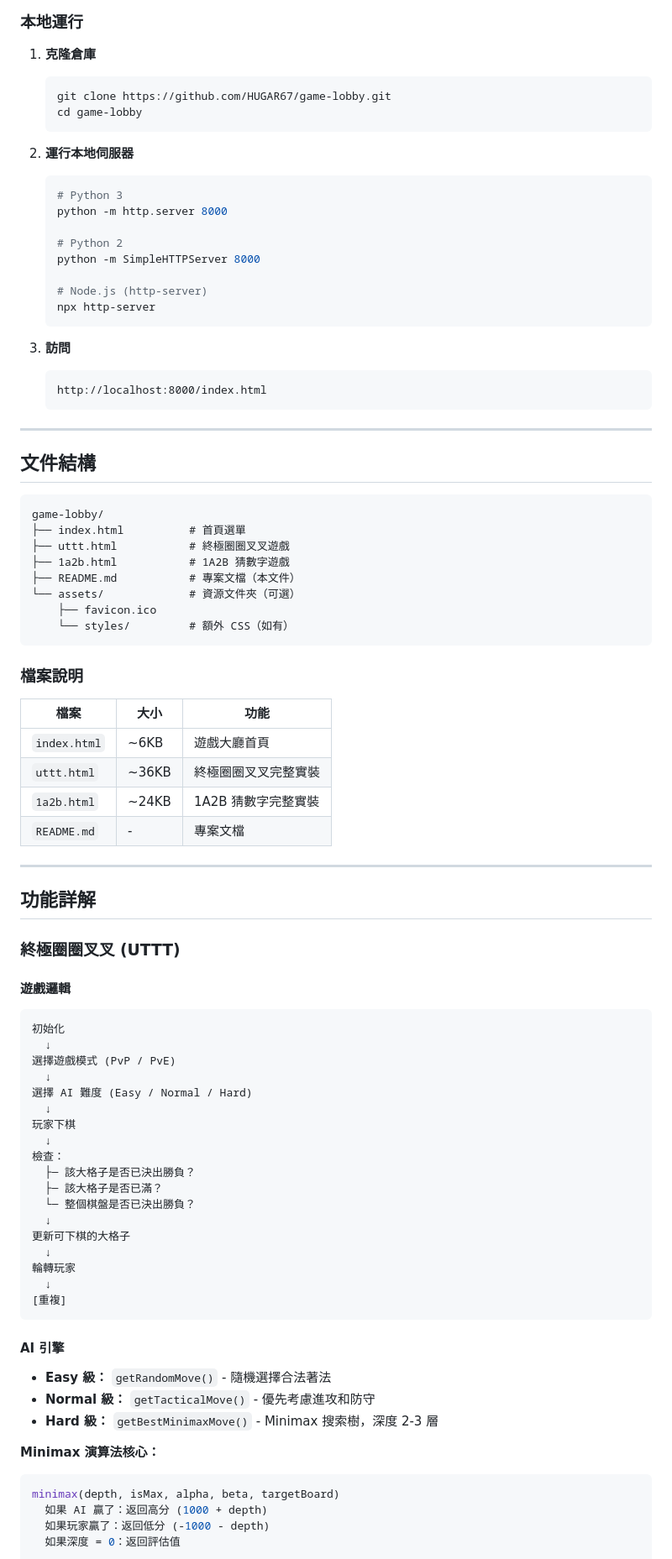
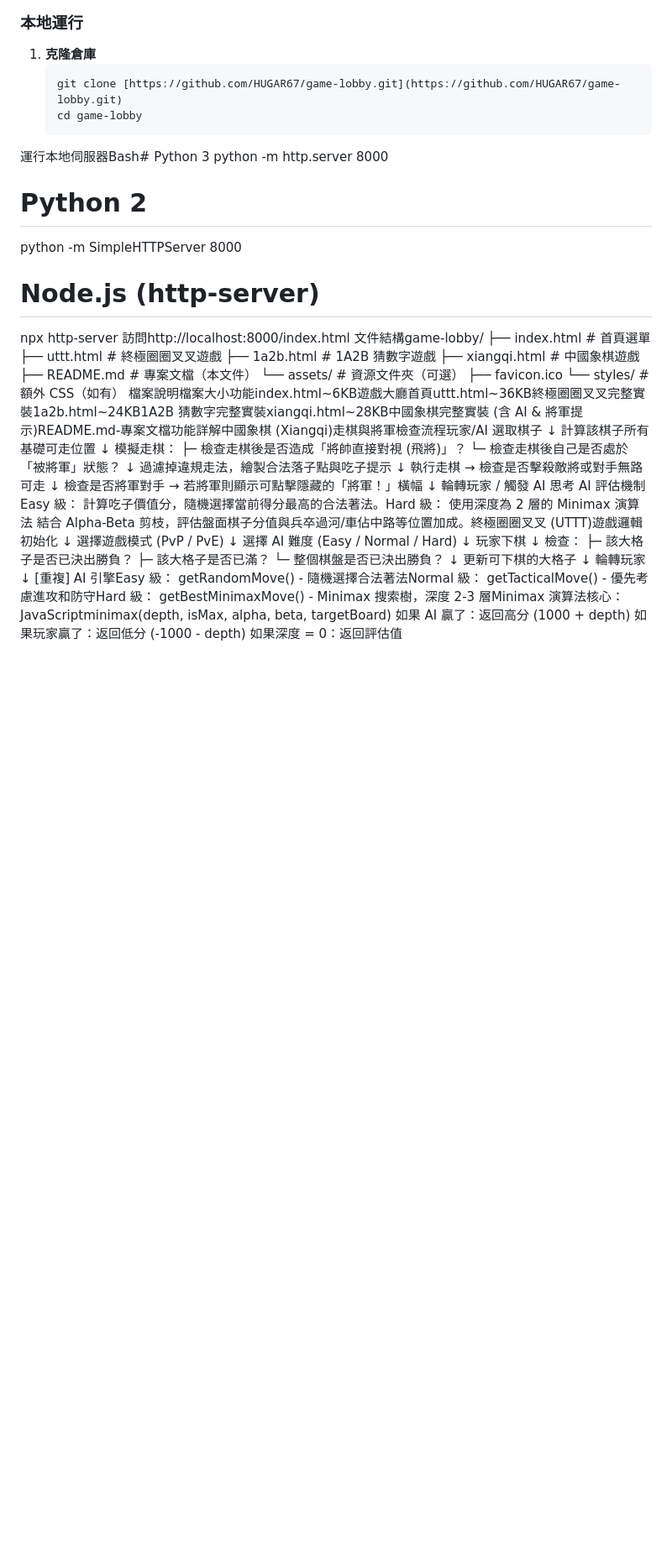
Before and after one commit to HUGAR67/game-lobby, a Markdown page: README.md, the part around one of its changes. Shown at 84% size. Rendered like a GitHub page; blank space fills up the shorter version.

````diff
--- a/README.md
+++ b/README.md
@@ -139,60 +158,42 @@
 
 1. **克隆倉庫**
    ```bash
-   git clone https://github.com/HUGAR67/game-lobby.git
+   git clone [https://github.com/HUGAR67/game-lobby.git](https://github.com/HUGAR67/game-lobby.git)
    cd game-lobby
-   ```
+運行本地伺服器Bash# Python 3
+python -m http.server 8000
 
-2. **運行本地伺服器**
-   ```bash
-   # Python 3
-   python -m http.server 8000
+# Python 2
+python -m SimpleHTTPServer 8000
 
-   # Python 2
-   python -m SimpleHTTPServer 8000
-
-   # Node.js (http-server)
-   npx http-server
-   ```
-
-3. **訪問**
-   ```
-   http://localhost:8000/index.html
-   ```
-
----
-
-## 文件結構
-
-```
-game-lobby/
+# Node.js (http-server)
+npx http-server
+訪問http://localhost:8000/index.html
+文件結構game-lobby/
 ├── index.html          # 首頁選單
 ├── uttt.html           # 終極圈圈叉叉遊戲
 ├── 1a2b.html           # 1A2B 猜數字遊戲
+├── xiangqi.html        # 中國象棋遊戲
 ├── README.md           # 專案文檔（本文件）
 └── assets/             # 資源文件夾（可選）
     ├── favicon.ico
     └── styles/         # 額外 CSS（如有）
-```
-
-### 檔案說明
-
-| 檔案 | 大小 | 功能 |
-|------|------|------|
-| `index.html` | ~6KB | 遊戲大廳首頁 |
-| `uttt.html` | ~36KB | 終極圈圈叉叉完整實裝 |
-| `1a2b.html` | ~24KB | 1A2B 猜數字完整實裝 |
-| `README.md` | - | 專案文檔 |
-
----
-
-## 功能詳解
-
-### 終極圈圈叉叉 (UTTT)
-
-#### 遊戲邏輯
-```
-初始化
+檔案說明檔案大小功能index.html~6KB遊戲大廳首頁uttt.html~36KB終極圈圈叉叉完整實裝1a2b.html~24KB1A2B 猜數字完整實裝xiangqi.html~28KB中國象棋完整實裝 (含 AI & 將軍提示)README.md-專案文檔功能詳解中國象棋 (Xiangqi)走棋與將軍檢查流程玩家/AI 選取棋子
+  ↓
+計算該棋子所有基礎可走位置
+  ↓
+模擬走棋：
+  ├─ 檢查走棋後是否造成「將帥直接對視 (飛將)」？
+  └─ 檢查走棋後自己是否處於「被將軍」狀態？
+  ↓
+過濾掉違規走法，繪製合法落子點與吃子提示
+  ↓
+執行走棋 → 檢查是否擊殺敵將或對手無路可走
+  ↓
+檢查是否將軍對手 → 若將軍則顯示可點擊隱藏的「將軍！」橫幅
+  ↓
+輪轉玩家 / 觸發 AI 思考
+AI 評估機制Easy 級： 計算吃子價值分，隨機選擇當前得分最高的合法著法。Hard 級： 使用深度為 2 層的 Minimax 演算法 結合 Alpha-Beta 剪枝，評估盤面棋子分值與兵卒過河/車佔中路等位置加成。終極圈圈叉叉 (UTTT)遊戲邏輯初始化
   ↓
 選擇遊戲模式 (PvP / PvE)
   ↓
@@ -210,16 +211,7 @@ game-lobby/
 輪轉玩家
   ↓
 [重複]
-```
-
-#### AI 引擎
-- **Easy 級：** `getRandomMove()` - 隨機選擇合法著法
-- **Normal 級：** `getTacticalMove()` - 優先考慮進攻和防守
-- **Hard 級：** `getBestMinimaxMove()` - Minimax 搜索樹，深度 2-3 層
-
-**Minimax 演算法核心：**
-```javascript
-minimax(depth, isMax, alpha, beta, targetBoard)
+AI 引擎Easy 級： getRandomMove() - 隨機選擇合法著法Normal 級： getTacticalMove() - 優先考慮進攻和防守Hard 級： getBestMinimaxMove() - Minimax 搜索樹，深度 2-3 層Minimax 演算法核心：JavaScriptminimax(depth, isMax, alpha, beta, targetBoard)
   如果 AI 贏了：返回高分 (1000 + depth)
   如果玩家贏了：返回低分 (-1000 - depth)
   如果深度 = 0：返回評估值
````
Also changed, not shown: other parts of README.md (+45 -161 lines).
